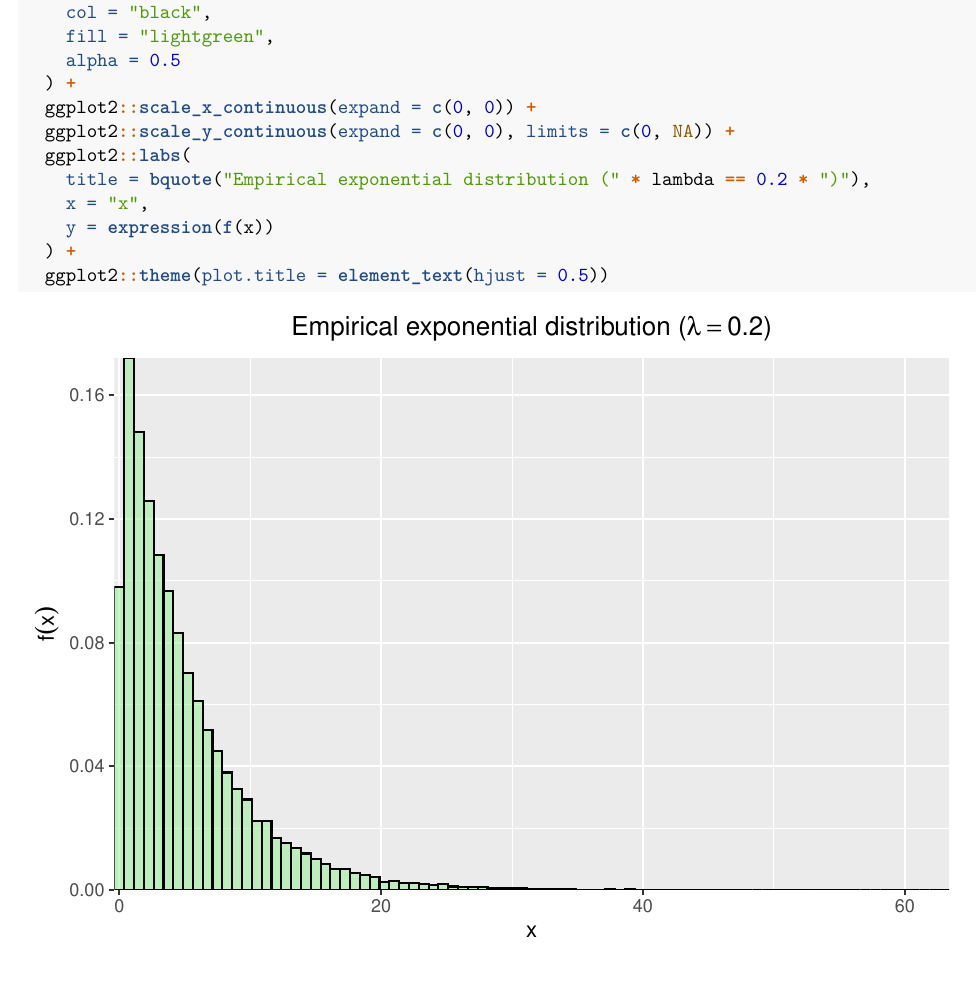
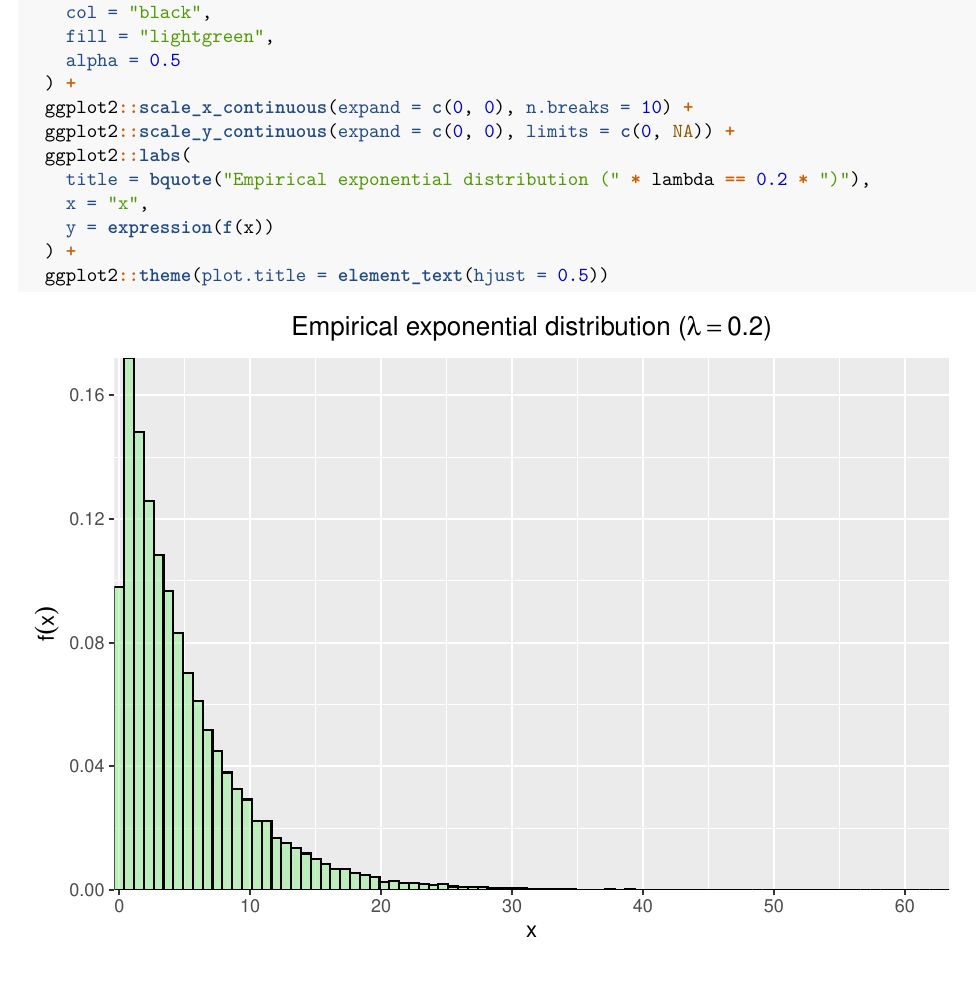
Before and after one commit to hkpragji/jhu-datascience, an R Markdown document (stat_inf_simulations.Rmd): part of page 4 of 4, cut so that both start at the same text. Rendered offline with R 4.5, knitr and Pandoc, then LaTeX, with nearby package versions; code that draws random numbers runs with fixed seeds of ours; a font, style sheet, LaTeX package, included part or bibliography that could not be used is replaced or left out.

Commit message:
refactor: Add more tick labels on x-axis

```diff
--- a/stat_inf_simulations.Rmd
+++ b/stat_inf_simulations.Rmd
@@ -228,7 +228,7 @@ ggplot2::ggplot(df_sim, aes(vals)) +
     fill = "lightgreen",
     alpha = 0.5
   ) +
-  ggplot2::scale_x_continuous(expand = c(0, 0)) +
+  ggplot2::scale_x_continuous(expand = c(0, 0), n.breaks = 10) +
   ggplot2::scale_y_continuous(expand = c(0, 0), limits = c(0, NA)) +
   ggplot2::labs(
     title = bquote("Empirical exponential distribution (" * lambda == 0.2 * ")"),
```
